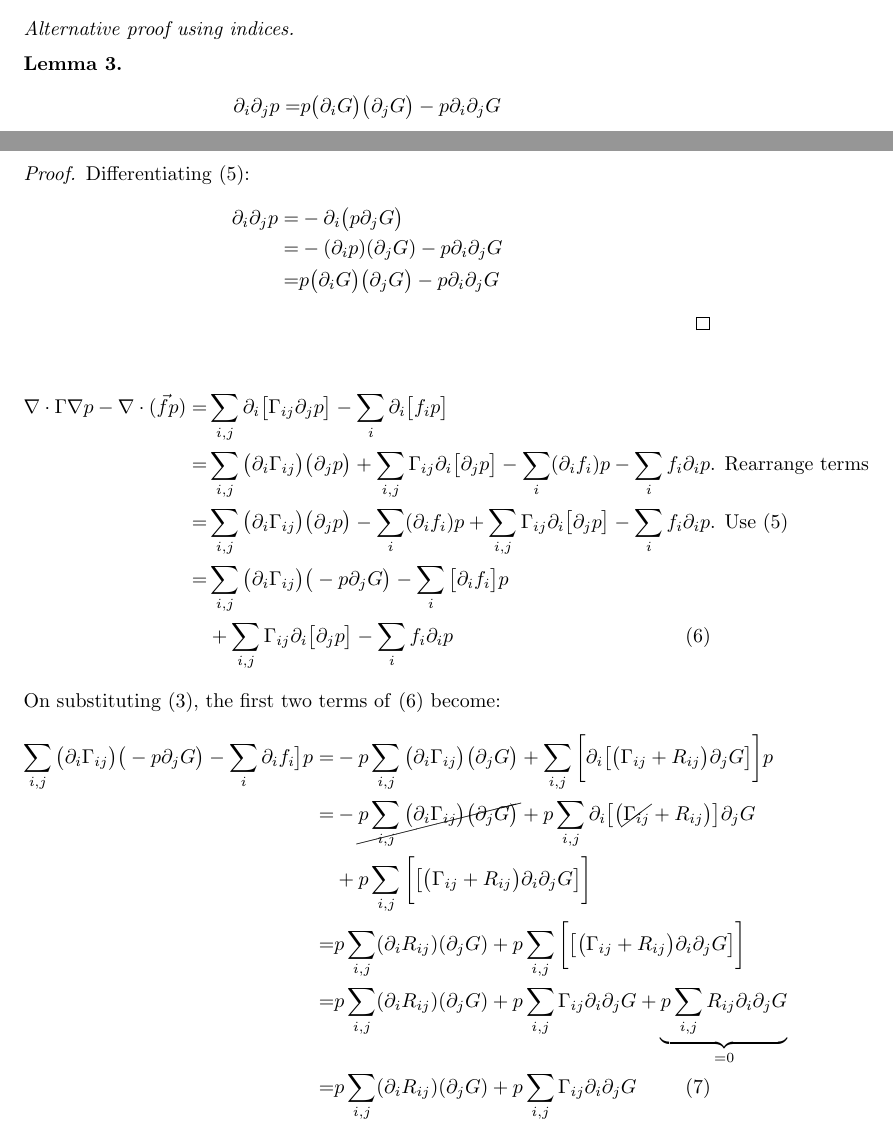
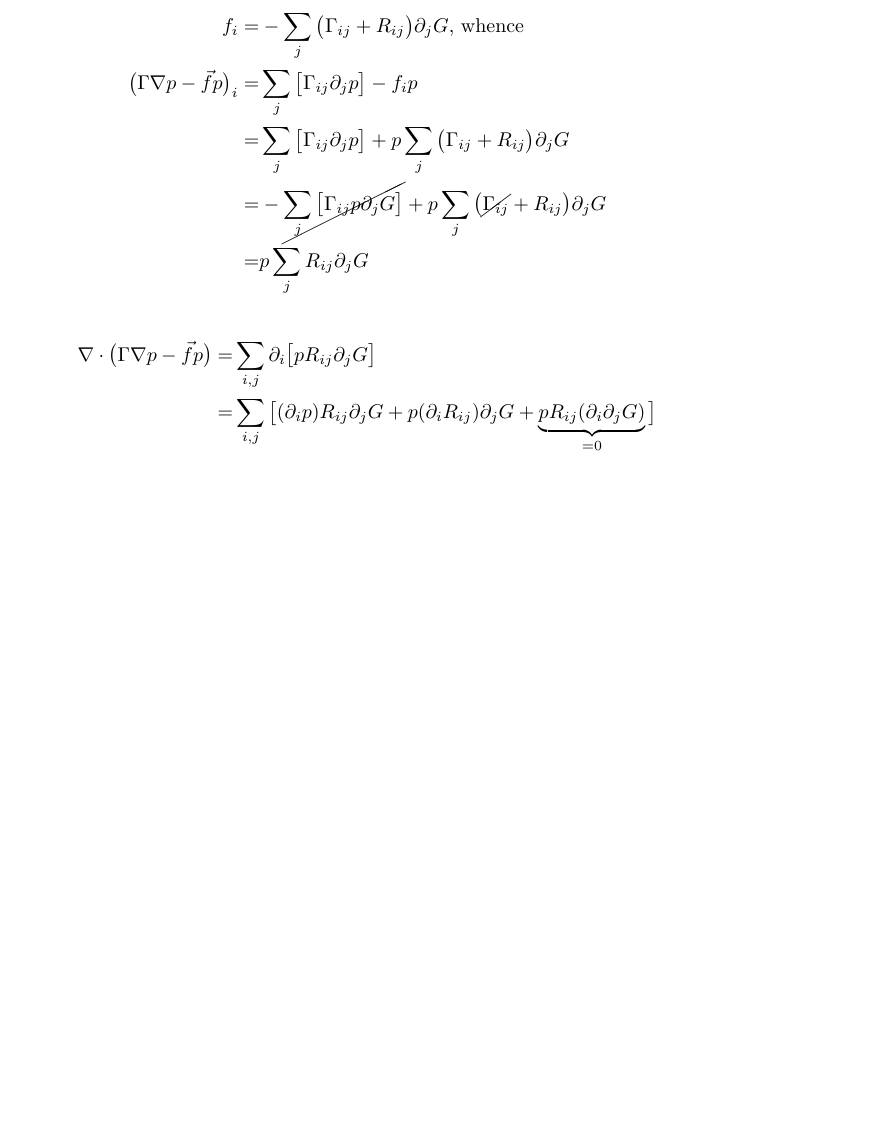
Before and after one commit to weka511/ai, a LaTeX paper (ActiveInference.tex): two parts of pages 3 and 4 of 7 before the commit and part of page 4 of 6 after it, the two joined at a grey line, cut at the place of the change, the shorter picture padded with empty space. Compiled offline with pdfLaTeX.

Commit message:
#5 Simplified derivation, but still not quite right

```diff
--- a/ActiveInference.tex
+++ b/ActiveInference.tex
@@ -148,34 +148,16 @@ The equilibrium distribution of \eqref{eq:fokker:planck} satisfies:
 	\end{align*}
 \end{proof}
 \begin{proof}[Alternative proof using indices.]
-	\begin{lemma} \label{lemma:d2:p}
-		\begin{align*}
-			\partial_i \partial_j p
-			=&p \big(\partial_i G\big) \big(\partial_j G\big)  - p \partial_i \partial_j G
-		\end{align*}
-	\end{lemma}
-	\begin{proof}
-		Differentiating \eqref{eq:grad:p}:
-		\begin{align*}
-			\partial_i \partial_j p =& - \partial_i \big(p \partial_j G\big)\\
-			=& -(\partial_i p) (\partial_j G) - p \partial_i \partial_j G\\
-			=&p \big(\partial_i G\big) \big(\partial_j G\big)  - p \partial_i \partial_j G
-		\end{align*}
-	\end{proof}
+
+
+
+
+	Equation \eqref{eq:f:Gamma:R} expands as
 	\begin{align*}
-		\nabla\cdot\Gamma\nabla p - \nabla \cdot (\vec{f} p) =& \sum_{i,j}\partial_i\big[\Gamma_{ij}\partial_j p\big] - \sum_{i} \partial_i \big[f_i p\big]\\
-		=&\sum_{i,j}\big(\partial_i\Gamma_{ij}\big)\big(\partial_j p\big) + \sum_{i,j}\Gamma_{ij}\partial_i\big[\partial_j p\big]-\sum_{i} (\partial_i f_i)  p-  \sum_{i} f_i\partial_i  p  \text{. Rearrange terms}\\
-		=&\sum_{i,j}\big(\partial_i\Gamma_{ij}\big)\big(\partial_j p\big) -\sum_{i} (\partial_i f_i)  p + \sum_{i,j}\Gamma_{ij}\partial_i\big[\partial_j p\big]-  \sum_{i} f_i\partial_i  p \text{. Use \eqref{eq:grad:p}}\\
-		=&\sum_{i,j}\big(\partial_i\Gamma_{ij}\big)\big(-p \partial_j G\big) -\sum_{i} \big[\partial_i f_i\big]  p \\
-		&+ \sum_{i,j}\Gamma_{ij}\partial_i\big[\partial_j p\big]-  \sum_{i} f_i\partial_i  p  \numberthis \label{eq:alternative}
-	\end{align*}
-	On substituting \eqref{eq:f:Gamma:R}, the first two terms of \eqref{eq:alternative} become:
-	\begin{align*}
-		\sum_{i,j}\big(\partial_i\Gamma_{ij}\big)\big(-p \partial_j G\big) -\sum_{i} \partial_i f_i\big]  p=&-p \sum_{i,j} \big(\partial_i\Gamma_{ij}\big)\big(\partial_j G\big) +\sum_{i,j} \bigg[\partial_i \big[ \big(\Gamma_{ij} +R_{ij}\big)\partial_j G \big] \bigg]  p\\
-		=&-\cancel{p \sum_{i,j} \big(\partial_i\Gamma_{ij}\big)\big(\partial_j G\big)} + p \sum_{i,j} \partial_i \big[ \big(\cancel{\Gamma_{ij}} +R_{ij}\big) \big]\partial_j G  \\&
-		+p \sum_{i,j} \bigg[ \big[ \big(\Gamma_{ij} +R_{ij}\big)\partial_i \partial_j G \big] \bigg]  \\
-		=&p\sum_{i,j} (\partial_i R_{ij})  (\partial_j G)  +p\sum_{i,j} \bigg[ \big[ \big(\Gamma_{ij} +R_{ij}\big)\partial_i \partial_j G \big] \bigg]  \\
-		=&p\sum_{i,j} (\partial_i R_{ij})  (\partial_j G)  +p\sum_{i,j} \Gamma_{ij}\partial_i \partial_j G  +\underbrace{ p\sum_{i,j} R_{ij}\partial_i \partial_j G}_{=0}  \\
-		=&p\sum_{i,j} (\partial_i R_{ij})  (\partial_j G)  +p\sum_{i,j} \Gamma_{ij}\partial_i \partial_j G  \numberthis\label{eg:altern:12}
+		f_i =& - \sum_{j}\big(\Gamma_{ij}+R_{ij}\big)\partial_j G \text{, whence}\\
+		\big(\Gamma\nabla p - \vec{f} p\big)_i =& \sum_{j}\big[\Gamma_{ij}\partial_j p\big] -  f_i p\\
+		=& \sum_{j}\big[\Gamma_{ij}\partial_j p\big] + p\sum_{j}\big(\Gamma_{ij}+R_{ij}\big)\partial_j G  \\
+		=& - \cancel{\sum_{j}\big[\Gamma_{ij}p\partial_j G\big]} + p\sum_{j}\big(\cancel{\Gamma_{ij}}+R_{ij}\big)\partial_j G \\
+		=& p\sum_{j}R_{ij}\partial_j G
 	\end{align*}
 
@@ -183,2 +164,5 @@ The equilibrium distribution of \eqref{eq:fokker:planck} satisfies:
 	\begin{align*}
-		\sum_{i,j}\Gamma_{ij}\partial_i\big[\partial_j p\big]-  \sum_{i} f_i\partial_i  p =& p\sum_{i,j}\Gamma_{ij}\big[ \cancel{(\partial_j G)(\partial_j G)} -  \partial_i \partial_j G\big] -  p \sum_{i,j} \big[\big(\cancel{\Gamma_{ij}} + R_{ij}\big)\partial_j G\big] \partial_i  G \\
+		\nabla \cdot \big(\Gamma\nabla p - \vec{f} p\big) =& \sum_{i,j} \partial_i \big[p R_{ij}\partial_j G\big]\\
+		=& \sum_{i,j} \big[(\partial_i p) R_{ij}\partial_j G + p (\partial_i  R_{ij})\partial_j G +\underbrace{ p R_{ij}(\partial_i \partial_j G)}_{=0}\big]\\
+		=& \sum_{i,j} \big[-\underbrace{p (\partial_i G) R_{ij}\partial_j G}_{=0} + p (\partial_i  R_{ij})\partial_j G \big]=0\\
+		=& p \sum_{i,j} (\partial_i  R_{ij})\partial_j G
@@ -188,9 +169,8 @@ The equilibrium distribution of \eqref{eq:fokker:planck} satisfies:
 	\end{align*}
+
+
 \end{proof}
-Substituting \eqref{eg:altern:12} and \eqref{eq:altern:34} in \eqref{eq:alternative}
-\begin{align*}
-	\nabla\cdot\Gamma\nabla p - \nabla \cdot (\vec{f} p) =&p\sum_{i,j} (\partial_i R_{ij})  (\partial_j G)  +\cancel{p\sum_{i,j} \Gamma_{ij}\partial_i \partial_j G} - \cancel{p\sum_{i,j}\Gamma_{ij}\big[ \partial_i \partial_j G\big]}
-\end{align*}
+
 \section{Free Energy}
 
 
```
Also changed, not shown: ActiveInference.tex (4 more changed lines).
